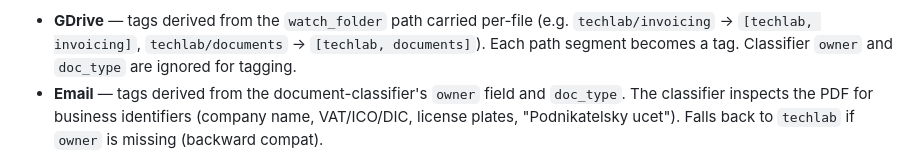
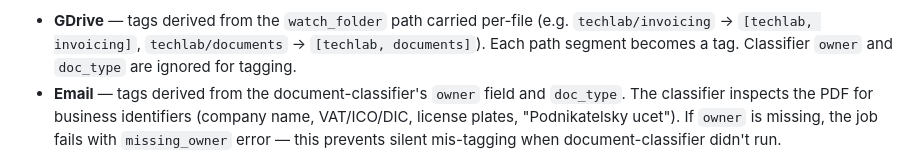
Before and after one commit to mcsdodo/personal-assistant, a Markdown page: docs/uc1-invoice-processing.md, the part around one of its changes. GitHub-like rendering.

````diff
--- a/docs/uc1-invoice-processing.md
+++ b/docs/uc1-invoice-processing.md
@@ -209,7 +209,7 @@ The invoice-worker uploads documents via the Paperless MCP's `post_document` too
 Tags are derived deterministically from the document source and classification. The logic differs by source:
 
 - **GDrive** — tags derived from the `watch_folder` path carried per-file (e.g. `techlab/invoicing` → `[techlab, invoicing]`, `techlab/documents` → `[techlab, documents]`). Each path segment becomes a tag. Classifier `owner` and `doc_type` are ignored for tagging.
-- **Email** — tags derived from the document-classifier's `owner` field and `doc_type`. The classifier inspects the PDF for business identifiers (company name, VAT/ICO/DIC, license plates, "Podnikatelsky ucet"). Falls back to `techlab` if `owner` is missing (backward compat).
+- **Email** — tags derived from the document-classifier's `owner` field and `doc_type`. The classifier inspects the PDF for business identifiers (company name, VAT/ICO/DIC, license plates, "Podnikatelsky ucet"). If `owner` is missing, the job fails with `missing_owner` error — this prevents silent mis-tagging when document-classifier didn't run.
 
 ```mermaid
 flowchart TD
````
Also changed, not shown: other parts of docs/uc1-invoice-processing.md (+2 -1 lines), CHANGELOG.md (+1 -1 lines), CLAUDE.md (+1 -1 lines).
